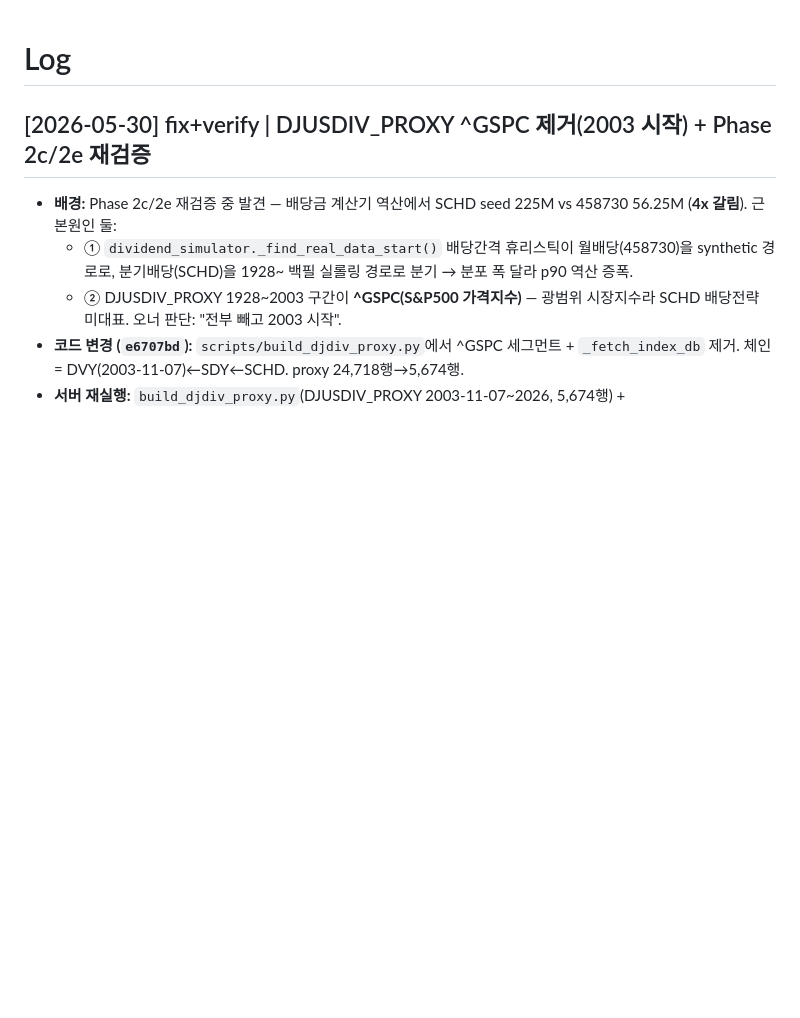
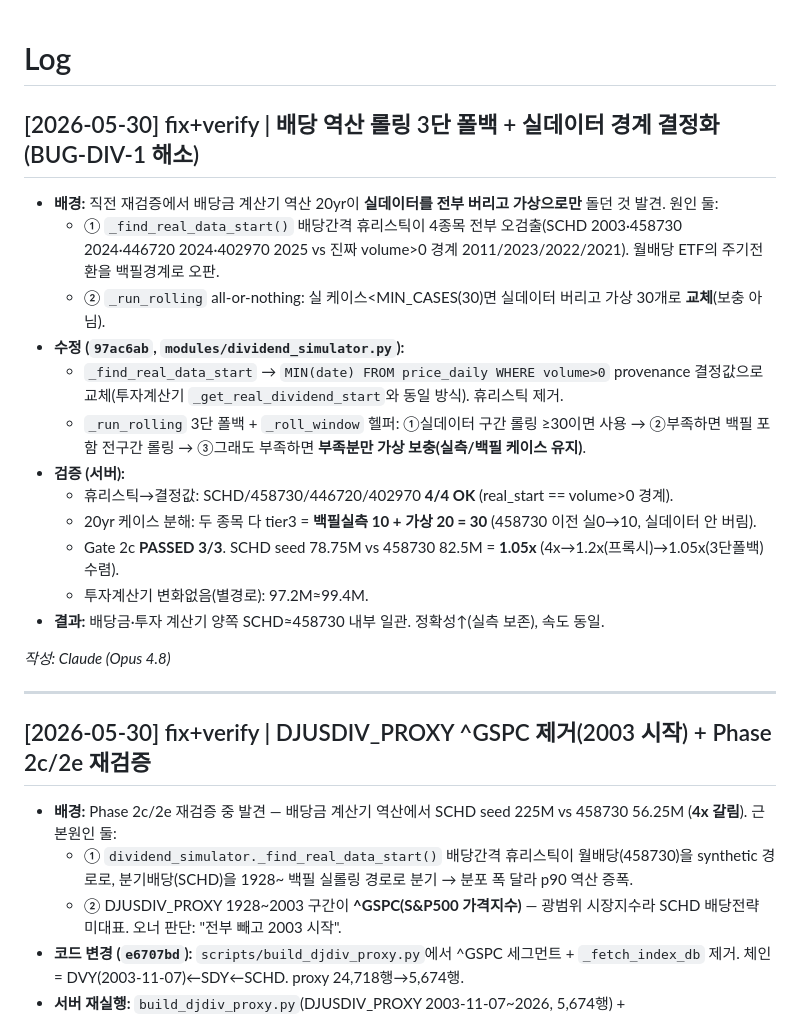
Before and after one commit to ohjw0408/investment-backtest-engine, a Markdown page: moneymilestone/wiki/log.md, the part around the change. Drawn GitHub-style; blank space fills up the shorter version.

Commit message:
docs: BUG-DIV-1 해소 기록 — 배당 역산 3단 폴백 + 휴리스틱 결정화
Co-Authored-By: Claude Opus 4.8 <noreply@anthropic.com>

```diff
--- a/moneymilestone/wiki/log.md
+++ b/moneymilestone/wiki/log.md
@@ -1,4 +1,23 @@
 # Log
+
+## [2026-05-30] fix+verify | 배당 역산 롤링 3단 폴백 + 실데이터 경계 결정화 (BUG-DIV-1 해소)
+
+- **배경:** 직전 재검증에서 배당금 계산기 역산 20yr이 **실데이터를 전부 버리고 가상으로만** 돌던 것 발견. 원인 둘:
+  - ① `_find_real_data_start()` 배당간격 휴리스틱이 4종목 전부 오검출(SCHD 2003·458730 2024·446720 2024·402970 2025 vs 진짜 volume>0 경계 2011/2023/2022/2021). 월배당 ETF의 주기전환을 백필경계로 오판.
+  - ② `_run_rolling` all-or-nothing: 실 케이스<MIN_CASES(30)면 실데이터 버리고 가상 30개로 **교체**(보충 아님).
+- **수정 (`97ac6ab`, `modules/dividend_simulator.py`):**
+  - `_find_real_data_start` → `MIN(date) FROM price_daily WHERE volume>0` provenance 결정값으로 교체(투자계산기 `_get_real_dividend_start`와 동일 방식). 휴리스틱 제거.
+  - `_run_rolling` 3단 폴백 + `_roll_window` 헬퍼: ①실데이터 구간 롤링 ≥30이면 사용 → ②부족하면 백필 포함 전구간 롤링 → ③그래도 부족하면 **부족분만 가상 보충(실측/백필 케이스 유지)**.
+- **검증 (서버):**
+  - 휴리스틱→결정값: SCHD/458730/446720/402970 **4/4 OK** (real_start == volume>0 경계).
+  - 20yr 케이스 분해: 두 종목 다 tier3 = **백필실측 10 + 가상 20 = 30** (458730 이전 실0→10, 실데이터 안 버림).
+  - Gate 2c **PASSED 3/3**. SCHD seed 78.75M vs 458730 82.5M = **1.05x** (4x→1.2x(프록시)→1.05x(3단폴백) 수렴).
+  - 투자계산기 변화없음(별경로): 97.2M≈99.4M.
+- **결과:** 배당금·투자 계산기 양쪽 SCHD≈458730 내부 일관. 정확성↑(실측 보존), 속도 동일.
+
+_작성: Claude (Opus 4.8)_
+
+---
 
 ## [2026-05-30] fix+verify | DJUSDIV_PROXY ^GSPC 제거(2003 시작) + Phase 2c/2e 재검증
 
```
Also changed, not shown: 2 other files.
